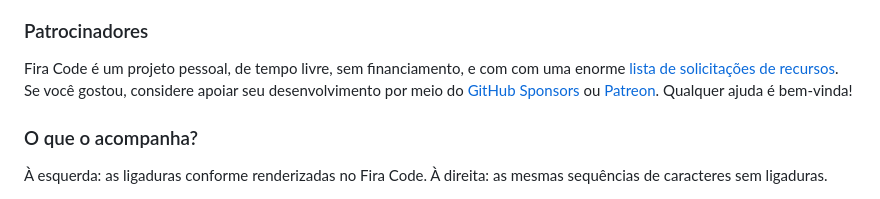
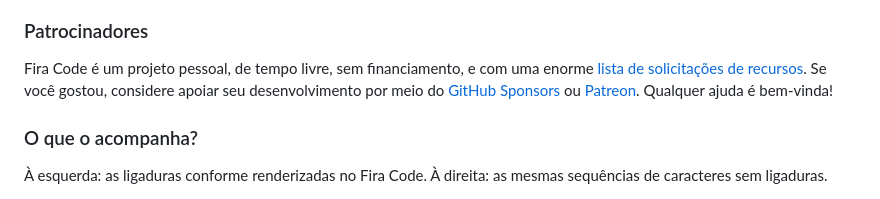
Before and after one commit to tonsky/FiraCode, a Markdown page: LEIAME.md, the part around the change. Rendered like a GitHub page.

Commit message:
'LEIAME.md': fixed small typo
There was two "com" instead of only one.

```diff
--- a/LEIAME.md
+++ b/LEIAME.md
@@ -23,7 +23,7 @@ E então, consulte:
 
 ### Patrocinadores
 
-Fira Code é um projeto pessoal, de tempo livre, sem financiamento, e com com uma enorme [lista de solicitações de recursos](https://github.com/tonsky/FiraCode/issues). Se você gostou, considere apoiar seu desenvolvimento por meio do [GitHub Sponsors](https://github.com/sponsors/tonsky) ou [Patreon](https://patreon.com/tonsky). Qualquer ajuda é bem-vinda!
+Fira Code é um projeto pessoal, de tempo livre, sem financiamento, e com uma enorme [lista de solicitações de recursos](https://github.com/tonsky/FiraCode/issues). Se você gostou, considere apoiar seu desenvolvimento por meio do [GitHub Sponsors](https://github.com/sponsors/tonsky) ou [Patreon](https://patreon.com/tonsky). Qualquer ajuda é bem-vinda!
 
 ### O que o acompanha?
 
```
